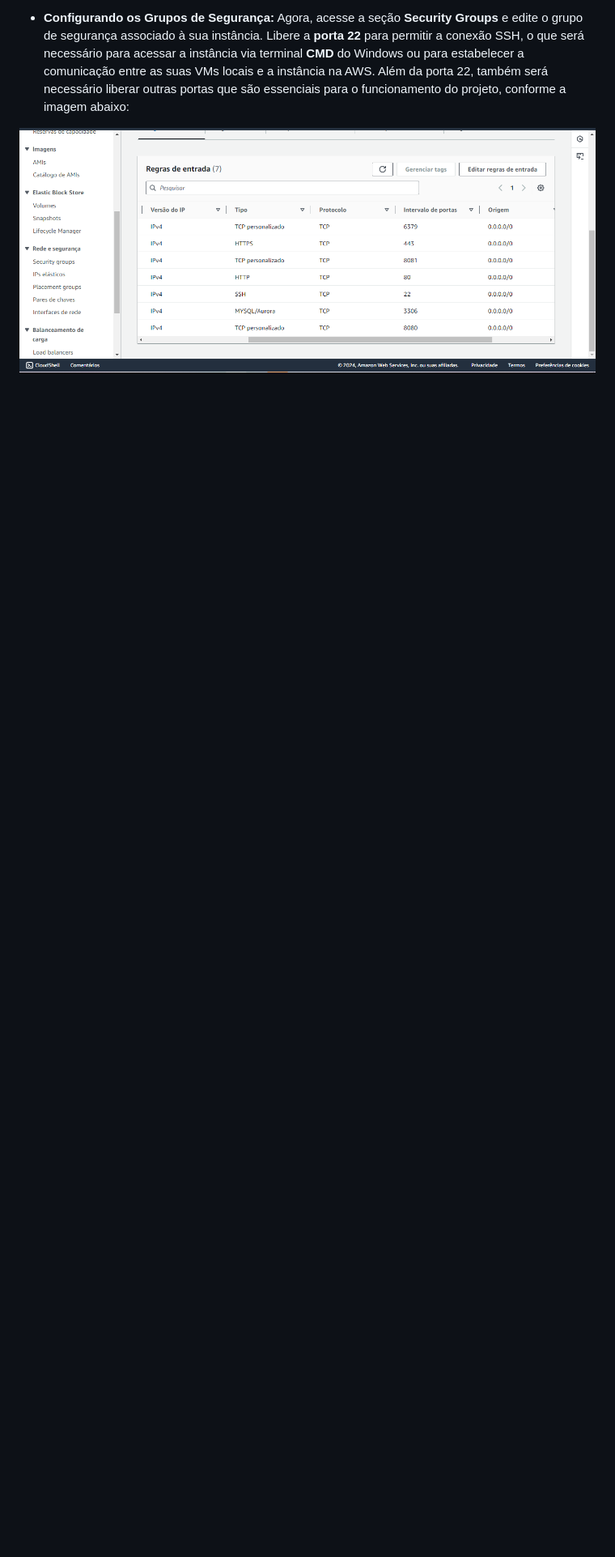
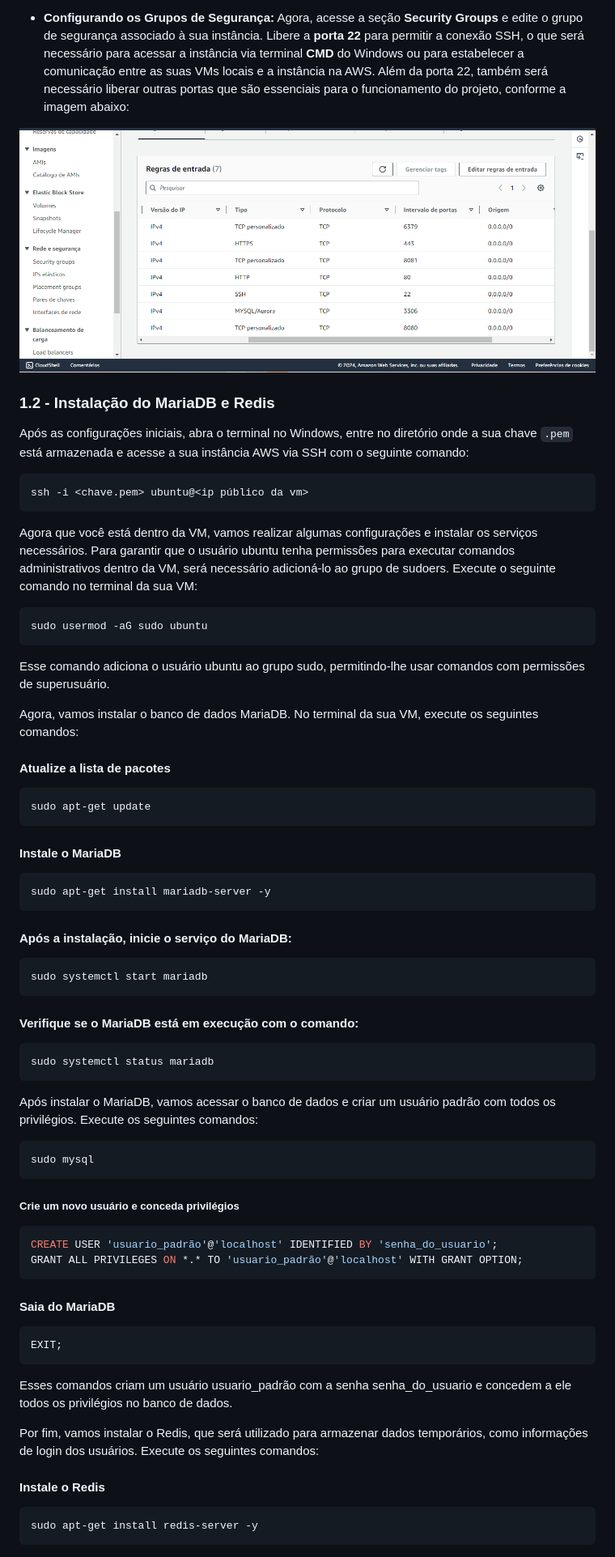
Before and after one commit to WallaceMarinho/Projeto_Seguranca_da_Informacao-Pesquisa_de_Mercado-, a Markdown page: README.md, the part around one of its changes. Shown at 81% size. GitHub-like rendering; blank space fills up the shorter version.

Commit message:
configs mariadb e redis README.md

````diff
--- a/README.md
+++ b/README.md
@@ -42,3 +42,66 @@ Para começar, acesse o serviço **EC2** da AWS com sua conta. Em seguida, crie
 - **Configurando os Grupos de Segurança:** Agora, acesse a seção **Security Groups** e edite o grupo de segurança associado à sua instância. Libere a **porta 22** para permitir a conexão SSH, o que será necessário para acessar a instância via terminal **CMD** do Windows ou para estabelecer a comunicação entre as suas VMs locais e a instância na AWS. Além da porta 22, também será necessário liberar outras portas que são essenciais para o funcionamento do projeto, conforme a imagem abaixo:
 
 ![Portas AWS](docs_img/portas_aws.PNG)
+
+### 1.2 - Instalação do MariaDB e Redis
+
+Após as configurações iniciais, abra o terminal no Windows, entre no diretório onde a sua chave `.pem` está armazenada e acesse a sua instância AWS via SSH com o seguinte comando:
+
+```bash
+ssh -i <chave.pem> ubuntu@<ip público da vm>
+```
+
+Agora que você está dentro da VM, vamos realizar algumas configurações e instalar os serviços necessários. Para garantir que o usuário ubuntu tenha permissões para executar comandos administrativos dentro da VM, será necessário adicioná-lo ao grupo de sudoers. Execute o seguinte comando no terminal da sua VM:
+
+```bash
+sudo usermod -aG sudo ubuntu
+```
+
+Esse comando adiciona o usuário ubuntu ao grupo sudo, permitindo-lhe usar comandos com permissões de superusuário.
+
+Agora, vamos instalar o banco de dados MariaDB. No terminal da sua VM, execute os seguintes comandos:
+
+#### Atualize a lista de pacotes
+```bash
+sudo apt-get update
+```
+
+#### Instale o MariaDB
+```bash
+sudo apt-get install mariadb-server -y
+```
+
+#### Após a instalação, inicie o serviço do MariaDB:
+```bash
+sudo systemctl start mariadb
+```
+
+#### Verifique se o MariaDB está em execução com o comando:
+```bash
+sudo systemctl status mariadb
+```
+
+Após instalar o MariaDB, vamos acessar o banco de dados e criar um usuário padrão com todos os privilégios. Execute os seguintes comandos:
+```bash
+sudo mysql
+```
+
+##### Crie um novo usuário e conceda privilégios
+```bash
+CREATE USER 'usuario_padrão'@'localhost' IDENTIFIED BY 'senha_do_usuario';
+GRANT ALL PRIVILEGES ON *.* TO 'usuario_padrão'@'localhost' WITH GRANT OPTION;
+```
+
+#### Saia do MariaDB
+```bash
+EXIT;
+```
+
+Esses comandos criam um usuário usuario_padrão com a senha senha_do_usuario e concedem a ele todos os privilégios no banco de dados.
+
+Por fim, vamos instalar o Redis, que será utilizado para armazenar dados temporários, como informações de login dos usuários. Execute os seguintes comandos:
+#### Instale o Redis
+```bash
+sudo apt-get install redis-server -y
+```
+
````
Also changed, not shown: other parts of README.md (+10 -0 lines).
